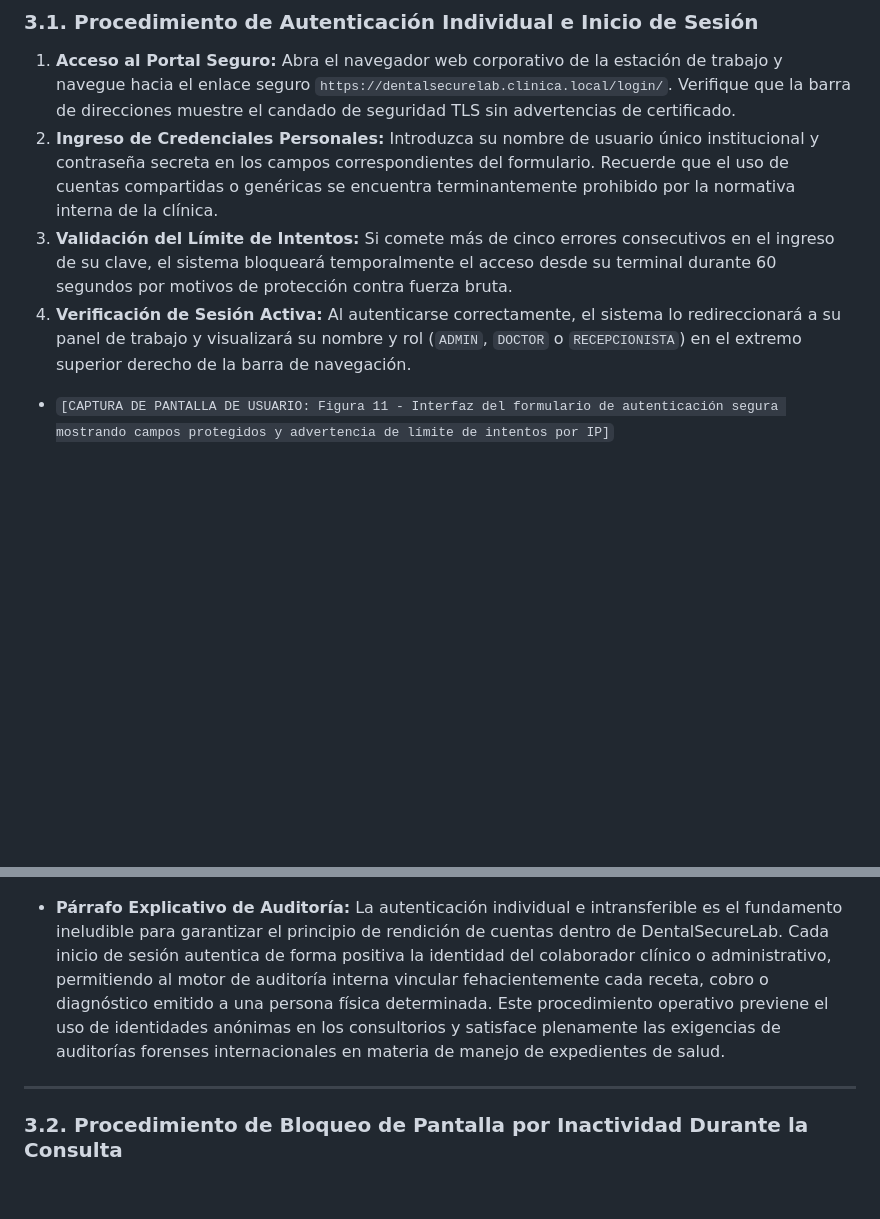
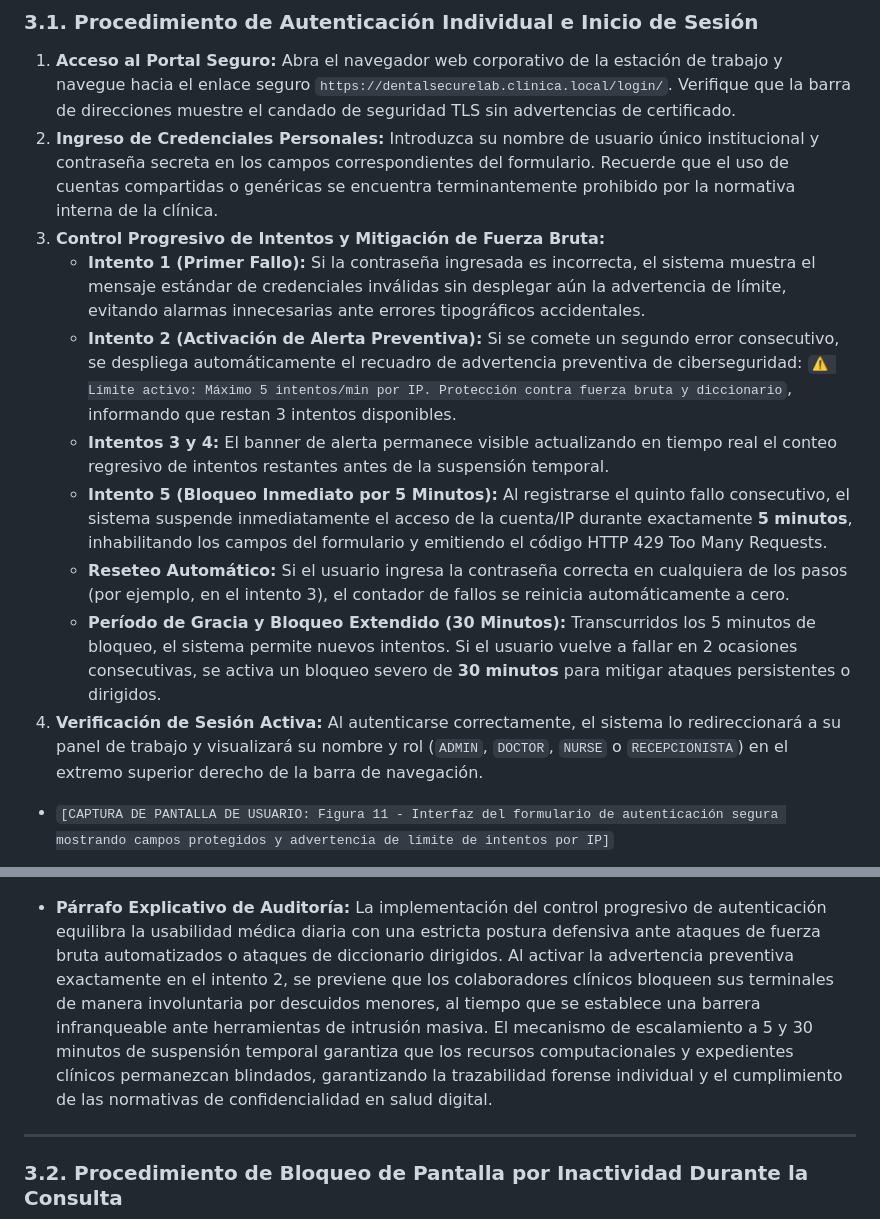
Before and after one commit to Ing-Aldo-coder/DentalSecureLab, a Markdown page: docs/REPORTE_TECNICO_AUDITORIA.md, 2 parts joined by grey strips. Drawn GitHub-style; blank space fills up the shorter version.

Commit message:
docs(audit): update login procedure and progressive lockout rules in audit report

```diff
--- a/docs/REPORTE_TECNICO_AUDITORIA.md
+++ b/docs/REPORTE_TECNICO_AUDITORIA.md
@@ -444,15 +444,21 @@ En este contexto asistencial y administrativo, el aseguramiento integral del sis
 ### 3.1. Procedimiento de Autenticación Individual e Inicio de Sesión
 1. **Acceso al Portal Seguro:** Abra el navegador web corporativo de la estación de trabajo y navegue hacia el enlace seguro `https://dentalsecurelab.clinica.local/login/`. Verifique que la barra de direcciones muestre el candado de seguridad TLS sin advertencias de certificado.
 2. **Ingreso de Credenciales Personales:** Introduzca su nombre de usuario único institucional y contraseña secreta en los campos correspondientes del formulario. Recuerde que el uso de cuentas compartidas o genéricas se encuentra terminantemente prohibido por la normativa interna de la clínica.
-3. **Validación del Límite de Intentos:** Si comete más de cinco errores consecutivos en el ingreso de su clave, el sistema bloqueará temporalmente el acceso desde su terminal durante 60 segundos por motivos de protección contra fuerza bruta.
-4. **Verificación de Sesión Activa:** Al autenticarse correctamente, el sistema lo redireccionará a su panel de trabajo y visualizará su nombre y rol (`ADMIN`, `DOCTOR` o `RECEPCIONISTA`) en el extremo superior derecho de la barra de navegación.
+3. **Control Progresivo de Intentos y Mitigación de Fuerza Bruta:**
+   - **Intento 1 (Primer Fallo):** Si la contraseña ingresada es incorrecta, el sistema muestra el mensaje estándar de credenciales inválidas sin desplegar aún la advertencia de límite, evitando alarmas innecesarias ante errores tipográficos accidentales.
+   - **Intento 2 (Activación de Alerta Preventiva):** Si se comete un segundo error consecutivo, se despliega automáticamente el recuadro de advertencia preventiva de ciberseguridad: `⚠️ Límite activo: Máximo 5 intentos/min por IP. Protección contra fuerza bruta y diccionario`, informando que restan 3 intentos disponibles.
+   - **Intentos 3 y 4:** El banner de alerta permanece visible actualizando en tiempo real el conteo regresivo de intentos restantes antes de la suspensión temporal.
+   - **Intento 5 (Bloqueo Inmediato por 5 Minutos):** Al registrarse el quinto fallo consecutivo, el sistema suspende inmediatamente el acceso de la cuenta/IP durante exactamente **5 minutos**, inhabilitando los campos del formulario y emitiendo el código HTTP 429 Too Many Requests.
+   - **Reseteo Automático:** Si el usuario ingresa la contraseña correcta en cualquiera de los pasos (por ejemplo, en el intento 3), el contador de fallos se reinicia automáticamente a cero.
+   - **Período de Gracia y Bloqueo Extendido (30 Minutos):** Transcurridos los 5 minutos de bloqueo, el sistema permite nuevos intentos. Si el usuario vuelve a fallar en 2 ocasiones consecutivas, se activa un bloqueo severo de **30 minutos** para mitigar ataques persistentes o dirigidos.
+4. **Verificación de Sesión Activa:** Al autenticarse correctamente, el sistema lo redireccionará a su panel de trabajo y visualizará su nombre y rol (`ADMIN`, `DOCTOR`, `NURSE` o `RECEPCIONISTA`) en el extremo superior derecho de la barra de navegación.
 
 - `[CAPTURA DE PANTALLA DE USUARIO: Figura 11 - Interfaz del formulario de autenticación segura mostrando campos protegidos y advertencia de límite de intentos por IP]`
 
   ![Figura 11 - Interfaz de autenticación segura individual con bloqueo por IP](screenshots/figura_11_usuario_login.png)
 
 - **Párrafo Explicativo de Auditoría:**
-  La autenticación individual e intransferible es el fundamento ineludible para garantizar el principio de rendición de cuentas dentro de DentalSecureLab. Cada inicio de sesión autentica de forma positiva la identidad del colaborador clínico o administrativo, permitiendo al motor de auditoría interna vincular fehacientemente cada receta, cobro o diagnóstico emitido a una persona física determinada. Este procedimiento operativo previene el uso de identidades anónimas en los consultorios y satisface plenamente las exigencias de auditorías forenses internacionales en materia de manejo de expedientes de salud.
+  La implementación del control progresivo de autenticación equilibra la usabilidad médica diaria con una estricta postura defensiva ante ataques de fuerza bruta automatizados o ataques de diccionario dirigidos. Al activar la advertencia preventiva exactamente en el intento 2, se previene que los colaboradores clínicos bloqueen sus terminales de manera involuntaria por descuidos menores, al tiempo que se establece una barrera infranqueable ante herramientas de intrusión masiva. El mecanismo de escalamiento a 5 y 30 minutos de suspensión temporal garantiza que los recursos computacionales y expedientes clínicos permanezcan blindados, garantizando la trazabilidad forense individual y el cumplimiento de las normativas de confidencialidad en salud digital.
 
 ---
 
```
